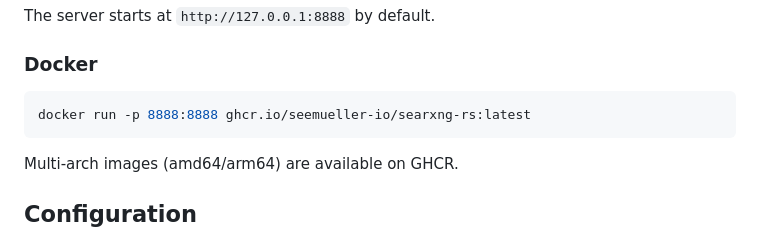
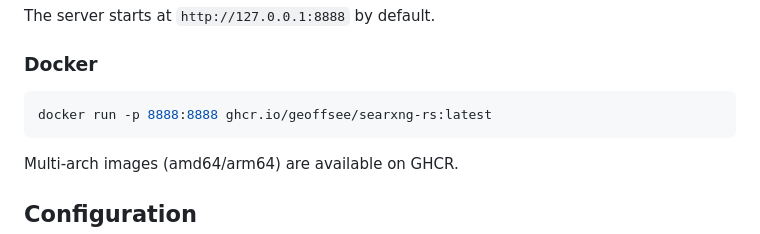
Before and after one commit to geoffsee/searxng-rs, a Markdown page: README.md, the part around the change. Rendered like a GitHub page.

````diff
--- a/README.md
+++ b/README.md
@@ -58,7 +58,7 @@ The server starts at `http://127.0.0.1:8888` by default.
 ### Docker
 
 ```bash
-docker run -p 8888:8888 ghcr.io/seemueller-io/searxng-rs:latest
+docker run -p 8888:8888 ghcr.io/geoffsee/searxng-rs:latest
 ```
 
 Multi-arch images (amd64/arm64) are available on GHCR.
````
